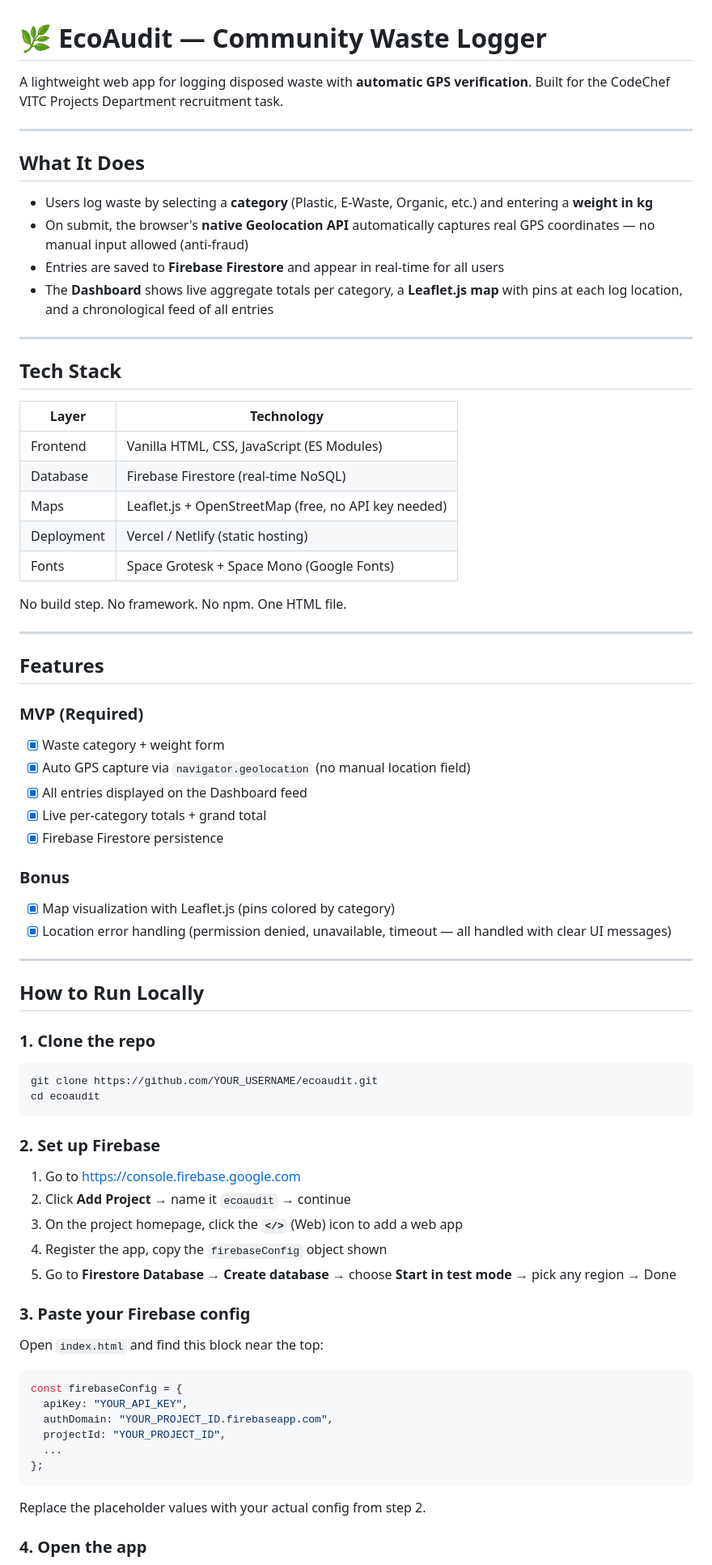
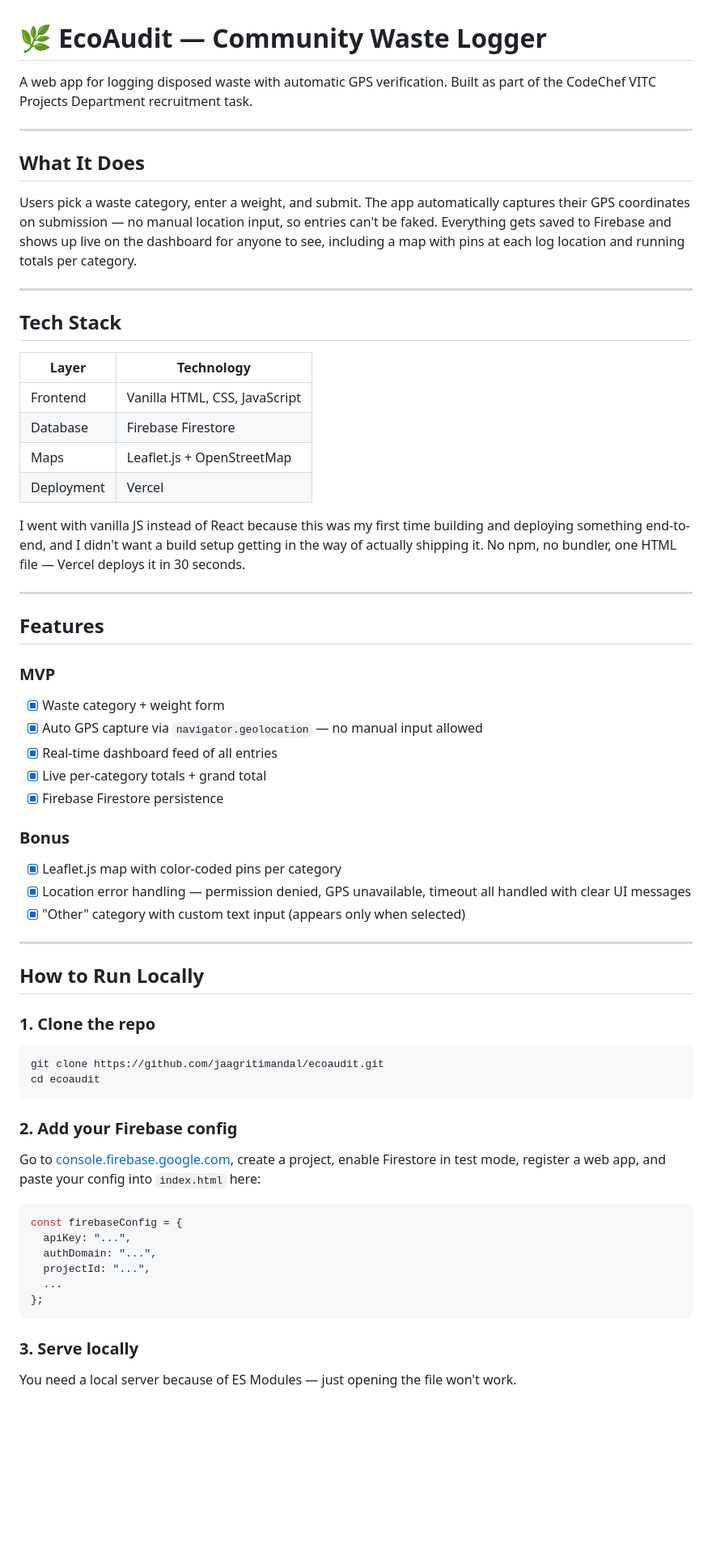
Before and after one commit to jaagritimandal/ecoaudit, a Markdown page: README.md, the part around one of its changes. Shown at 81% size. Drawn GitHub-style; blank space fills up the shorter version.

Commit message:
Update README with personal context and build notes

````diff
--- a/README.md
+++ b/README.md
@@ -1,44 +1,41 @@
 # 🌿 EcoAudit — Community Waste Logger
 
-A lightweight web app for logging disposed waste with **automatic GPS verification**. Built for the CodeChef VITC Projects Department recruitment task.
+A web app for logging disposed waste with automatic GPS verification. Built as part of the CodeChef VITC Projects Department recruitment task.
 
 ---
 
 ## What It Does
 
-- Users log waste by selecting a **category** (Plastic, E-Waste, Organic, etc.) and entering a **weight in kg**
-- On submit, the browser's **native Geolocation API** automatically captures real GPS coordinates — no manual input allowed (anti-fraud)
-- Entries are saved to **Firebase Firestore** and appear in real-time for all users
-- The **Dashboard** shows live aggregate totals per category, a **Leaflet.js map** with pins at each log location, and a chronological feed of all entries
+Users pick a waste category, enter a weight, and submit. The app automatically captures their GPS coordinates on submission — no manual location input, so entries can't be faked. Everything gets saved to Firebase and shows up live on the dashboard for anyone to see, including a map with pins at each log location and running totals per category.
 
 ---
 
 ## Tech Stack
 
-| Layer      | Technology                          |
-|------------|-------------------------------------|
-| Frontend   | Vanilla HTML, CSS, JavaScript (ES Modules) |
-| Database   | Firebase Firestore (real-time NoSQL) |
-| Maps       | Leaflet.js + OpenStreetMap (free, no API key needed) |
-| Deployment | Vercel / Netlify (static hosting)   |
-| Fonts      | Space Grotesk + Space Mono (Google Fonts) |
+| Layer | Technology |
+|---|---|
+| Frontend | Vanilla HTML, CSS, JavaScript |
+| Database | Firebase Firestore |
+| Maps | Leaflet.js + OpenStreetMap |
+| Deployment | Vercel |
 
-No build step. No framework. No npm. One HTML file.
+I went with vanilla JS instead of React because this was my first time building and deploying something end-to-end, and I didn't want a build setup getting in the way of actually shipping it. No npm, no bundler, one HTML file — Vercel deploys it in 30 seconds.
 
 ---
 
 ## Features
 
-### MVP (Required)
+### MVP
 - [x] Waste category + weight form
-- [x] Auto GPS capture via `navigator.geolocation` (no manual location field)
-- [x] All entries displayed on the Dashboard feed
+- [x] Auto GPS capture via `navigator.geolocation` — no manual input allowed
+- [x] Real-time dashboard feed of all entries
 - [x] Live per-category totals + grand total
 - [x] Firebase Firestore persistence
 
 ### Bonus
-- [x] Map visualization with Leaflet.js (pins colored by category)
-- [x] Location error handling (permission denied, unavailable, timeout — all handled with clear UI messages)
+- [x] Leaflet.js map with color-coded pins per category
+- [x] Location error handling — permission denied, GPS unavailable, timeout all handled with clear UI messages
+- [x] "Other" category with custom text input (appears only when selected)
 
 ---
 
@@ -46,32 +43,24 @@ No build step. No framework. No npm. One HTML file.
 
 ### 1. Clone the repo
 ```bash
-git clone https://github.com/YOUR_USERNAME/ecoaudit.git
+git clone https://github.com/jaagritimandal/ecoaudit.git
 cd ecoaudit
 ```
 
-### 2. Set up Firebase
+### 2. Add your Firebase config
 
-1. Go to [https://console.firebase.google.com](https://console.firebase.google.com)
-2. Click **Add Project** → name it `ecoaudit` → continue
-3. On the project homepage, click the **`</>`** (Web) icon to add a web app
-4. Register the app, copy the `firebaseConfig` object shown
-5. Go to **Firestore Database** → **Create database** → choose **Start in test mode** → pick any region → Done
-
-### 3. Paste your Firebase config
-
-Open `index.html` and find this block near the top:
+Go to [console.firebase.google.com](https://console.firebase.google.com), create a project, enable Firestore in test mode, register a web app, and paste your config into `index.html` here:
 
 ```js
 const firebaseConfig = {
-  apiKey: "YOUR_API_KEY",
-  authDomain: "YOUR_PROJECT_ID.firebaseapp.com",
-  projectId: "YOUR_PROJECT_ID",
+  apiKey: "...",
+  authDomain: "...",
+  projectId: "...",
   ...
 };
 ```
 
-Replace the placeholder values with your actual config from step 2.
+### 3. Serve locally
 
-### 4. Open the app
+You need a local server because of ES Modules — just opening the file won't work.
 
````
Also changed, not shown: other parts of README.md (+22 -33 lines).
